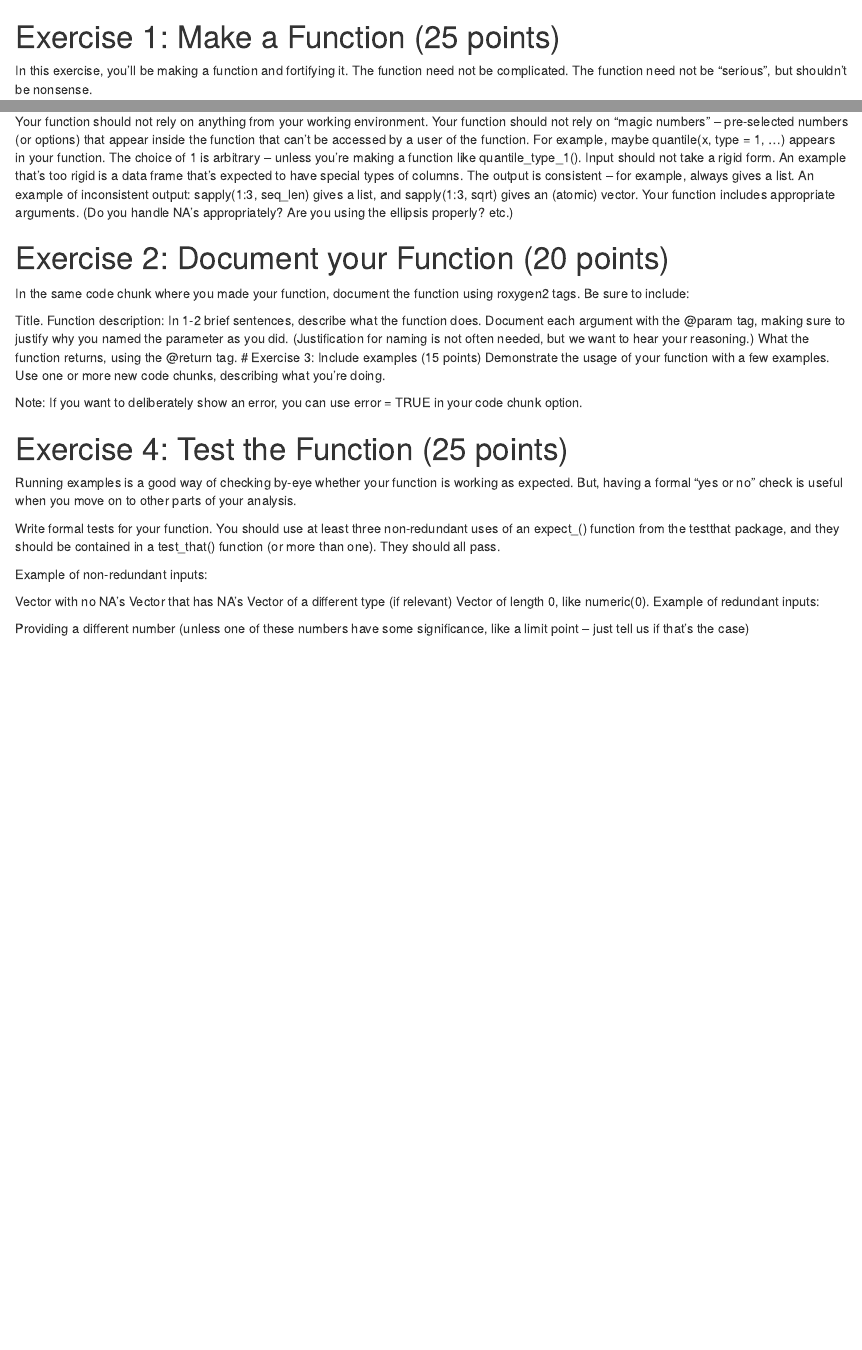
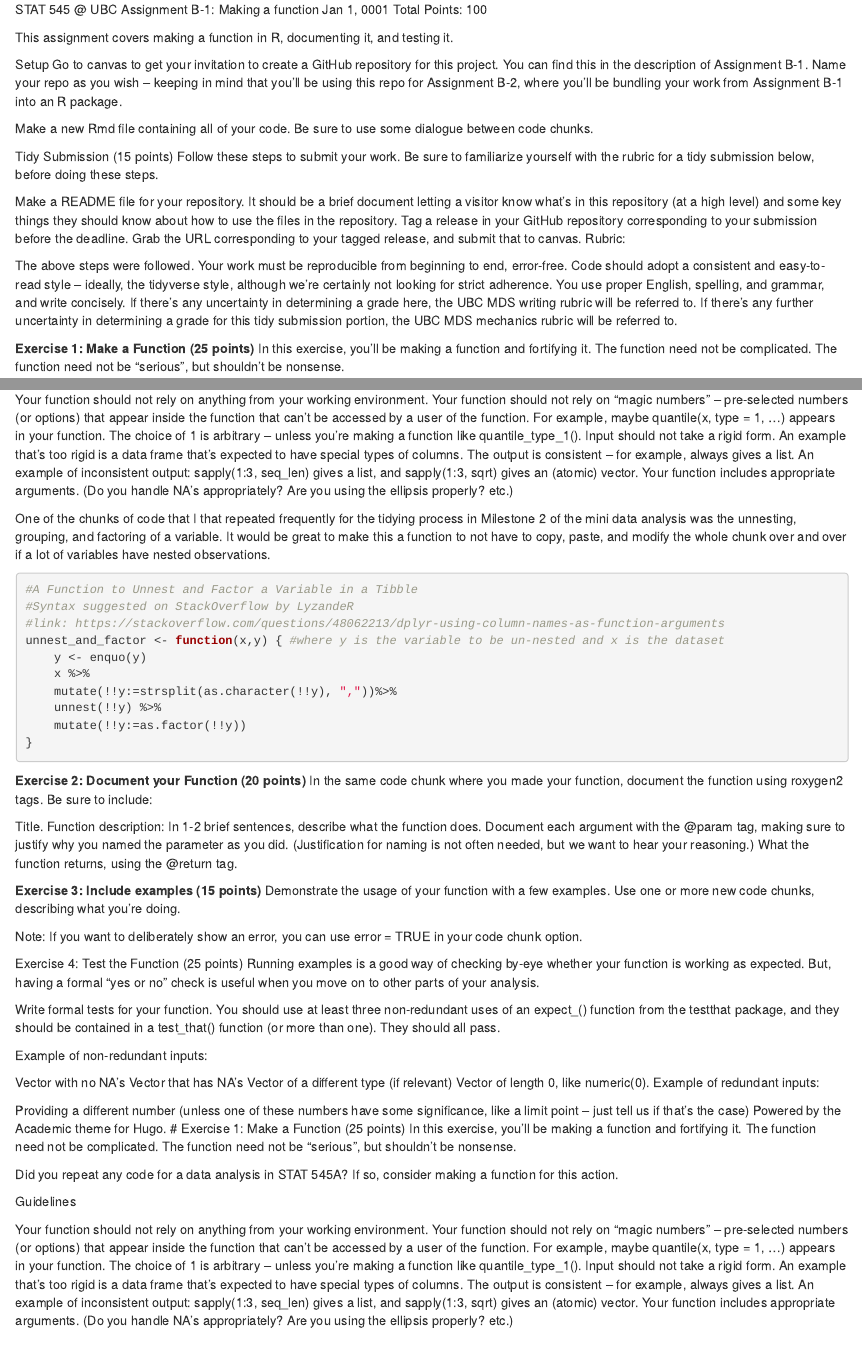
Before and after one commit to mxballin/functions-mxballin, an R Markdown document (ballin_b1.rmd): the page in a window 1100 px wide, from its top, and a second part further down, joined at a grey line. Rendered offline with R 4.5, knitr and Pandoc, with nearby package versions; some code elsewhere in the file could not run offline.

Commit message:
Creating function and starting to test

````diff
--- a/ballin_b1.rmd
+++ b/ballin_b1.rmd
@@ -1,4 +1,30 @@
-# Exercise 1: Make a Function (25 points)
+STAT 545 @ UBC
+Assignment B-1: Making a function
+Jan 1, 0001
+Total Points: 100
+
+This assignment covers making a function in R, documenting it, and testing it.
+
+Setup
+Go to canvas to get your invitation to create a GitHub repository for this project. You can find this in the description of Assignment B-1. Name your repo as you wish – keeping in mind that you’ll be using this repo for Assignment B-2, where you’ll be bundling your work from Assignment B-1 into an R package.
+
+Make a new Rmd file containing all of your code. Be sure to use some dialogue between code chunks.
+
+Tidy Submission (15 points)
+Follow these steps to submit your work. Be sure to familiarize yourself with the rubric for a tidy submission below, before doing these steps.
+
+Make a README file for your repository. It should be a brief document letting a visitor know what’s in this repository (at a high level) and some key things they should know about how to use the files in the repository.
+Tag a release in your GitHub repository corresponding to your submission before the deadline.
+Grab the URL corresponding to your tagged release, and submit that to canvas.
+Rubric:
+
+The above steps were followed.
+Your work must be reproducible from beginning to end, error-free.
+Code should adopt a consistent and easy-to-read style – ideally, the tidyverse style, although we’re certainly not looking for strict adherence.
+You use proper English, spelling, and grammar, and write concisely. If there’s any uncertainty in determining a grade here, the UBC MDS writing rubric will be referred to.
+If there’s any further uncertainty in determining a grade for this tidy submission portion, the UBC MDS mechanics rubric will be referred to.
+
+**Exercise 1: Make a Function (25 points)**
 In this exercise, you’ll be making a function and fortifying it. The function need not be complicated. The function need not be “serious”, but shouldn’t be nonsense.
 
 Function Ideas
@@ -21,6 +47,66 @@ Input should not take a rigid form. An example that’s too rigid is a data fram
 The output is consistent – for example, always gives a list. An example of inconsistent output: sapply(1:3, seq_len) gives a list, and sapply(1:3, sqrt) gives an (atomic) vector.
 Your function includes appropriate arguments. (Do you handle NA’s appropriately? Are you using the ellipsis properly? etc.)
 
+One of the chunks of code that I that repeated frequently for the tidying process in Milestone 2 of the mini data analysis was the unnesting, grouping, and factoring of a variable. It would be great to make this a function to not have to copy, paste, and modify the whole chunk over and over if a lot of variables have nested observations.
+```{r}
+#A Function to Unnest and Factor a Variable in a Tibble
+#Syntax suggested on StackOverflow by LyzandeR
+#link: https://stackoverflow.com/questions/48062213/dplyr-using-column-names-as-function-arguments
+unnest_and_factor <- function(x,y) { #where y is the variable to be un-nested and x is the dataset
+    y <- enquo(y)
+    x %>%
+    mutate(!!y:=strsplit(as.character(!!y), ","))%>%
+    unnest(!!y) %>%
+    mutate(!!y:=as.factor(!!y))
+}
+```
+
+
+**Exercise 2: Document your Function (20 points)**
+In the same code chunk where you made your function, document the function using roxygen2 tags. Be sure to include:
+
+Title.
+Function description: In 1-2 brief sentences, describe what the function does.
+Document each argument with the @param tag, making sure to justify why you named the parameter as you did.
+(Justification for naming is not often needed, but we want to hear your reasoning.)
+What the function returns, using the @return tag.
+
+
+**Exercise 3: Include examples (15 points)**
+Demonstrate the usage of your function with a few examples. Use one or more new code chunks, describing what you’re doing.
+
+Note: If you want to deliberately show an error, you can use error = TRUE in your code chunk option.
+
+Exercise 4: Test the Function (25 points)
+Running examples is a good way of checking by-eye whether your function is working as expected. But, having a formal “yes or no” check is useful when you move on to other parts of your analysis.
+
+Write formal tests for your function. You should use at least three non-redundant uses of an expect_() function from the testthat package, and they should be contained in a test_that() function (or more than one). They should all pass.
+
+Example of non-redundant inputs:
+
+Vector with no NA’s
+Vector that has NA’s
+Vector of a different type (if relevant)
+Vector of length 0, like numeric(0).
+Example of redundant inputs:
+
+Providing a different number (unless one of these numbers have some significance, like a limit point – just tell us if that’s the case)
+Powered by the Academic theme for Hugo.
+# Exercise 1: Make a Function (25 points)
+In this exercise, you’ll be making a function and fortifying it. The function need not be complicated. The function need not be “serious”, but shouldn’t be nonsense.
+
+Did you repeat any code for a data analysis in STAT 545A? If so, consider making a function for this action.
+
+Guidelines
+
+Your function should not rely on anything from your working environment.
+Your function should not rely on “magic numbers” – pre-selected numbers (or options) that appear inside the function that can’t be accessed by a user of the function.
+For example, maybe quantile(x, type = 1, ...) appears in your function. The choice of 1 is arbitrary – unless you’re making a function like quantile_type_1().
+Input should not take a rigid form. An example that’s too rigid is a data frame that’s expected to have special types of columns.
+The output is consistent – for example, always gives a list. An example of inconsistent output: sapply(1:3, seq_len) gives a list, and sapply(1:3, sqrt) gives an (atomic) vector.
+Your function includes appropriate arguments. (Do you handle NA’s appropriately? Are you using the ellipsis properly? etc.)
+
+
 # Exercise 2: Document your Function (20 points)
 In the same code chunk where you made your function, document the function using roxygen2 tags. Be sure to include:
 
````
Also changed, not shown: ballin_b1.rmd (9 more changed lines).
